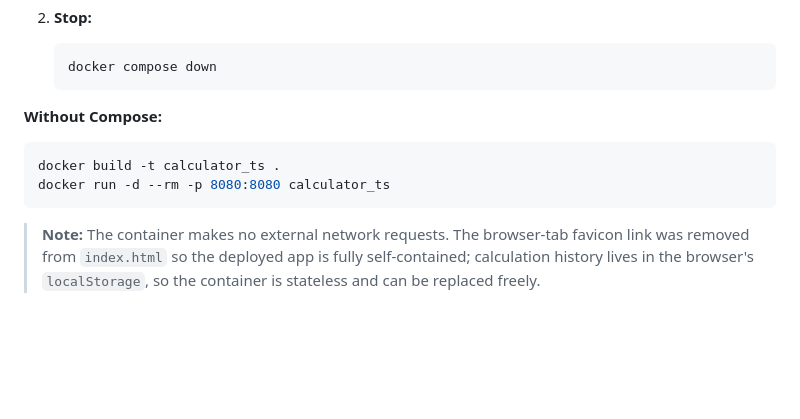
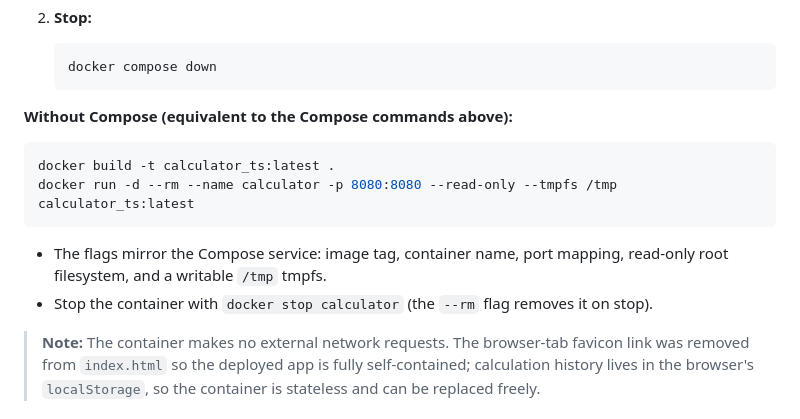
Before and after one commit to jaimin-dekavadiya-simform/calculator_assessment_ts, a Markdown page: README.md, the part around the change. GitHub-like rendering; blank space fills up the shorter version.

Commit message:
docs(readme): align docker run example with Compose config
The 'Without Compose' example now mirrors the docker-compose.yml
service exactly: image tag (calculator_ts:latest), container name
(calculator), port mapping (8080:8080), read-only root filesystem,
and a writable /tmp tmpfs. Adds a stop command for the plain
docker run container. The existing npm workflow documentation is
unchanged.

````diff
--- a/README.md
+++ b/README.md
@@ -95,12 +95,15 @@ A production container is provided via a multi-stage build: the TypeScript is co
    docker compose down
    ```
 
-**Without Compose:**
+**Without Compose (equivalent to the Compose commands above):**
 
 ```bash
-docker build -t calculator_ts .
-docker run -d --rm -p 8080:8080 calculator_ts
+docker build -t calculator_ts:latest .
+docker run -d --rm --name calculator -p 8080:8080 --read-only --tmpfs /tmp calculator_ts:latest
 ```
+
+   - The flags mirror the Compose service: image tag, container name, port mapping, read-only root filesystem, and a writable `/tmp` tmpfs.
+   - Stop the container with `docker stop calculator` (the `--rm` flag removes it on stop).
 
 > **Note:** The container makes no external network requests. The browser-tab favicon link was removed from `index.html` so the deployed app is fully self-contained; calculation history lives in the browser's `localStorage`, so the container is stateless and can be replaced freely.
 
````
